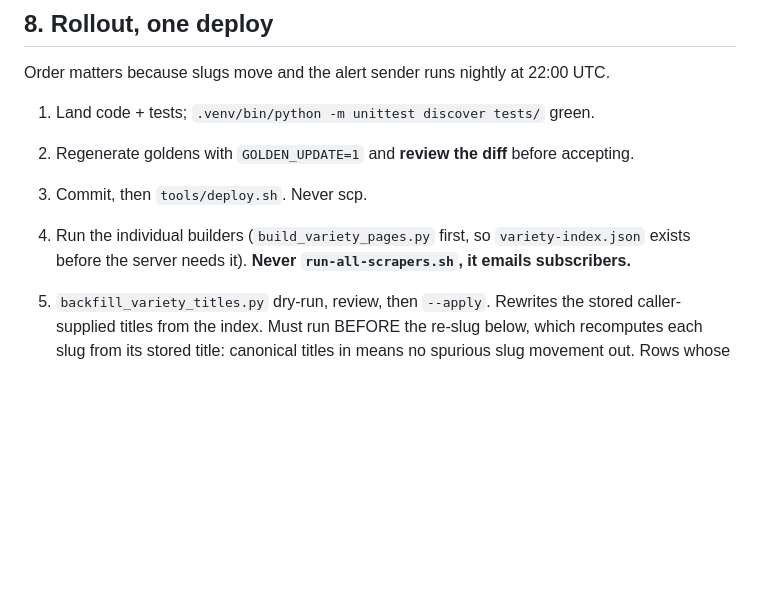
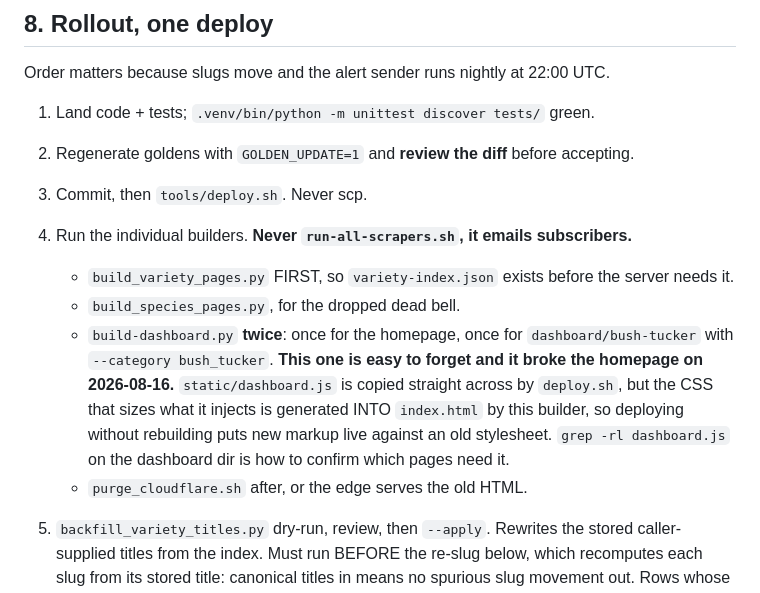
Before and after one commit to bjnoel/dale, a Markdown page: docs/variety-alerts-consent-and-curation.md, the part around the change. Drawn GitHub-style; blank space fills up the shorter version.

```diff
--- a/docs/variety-alerts-consent-and-curation.md
+++ b/docs/variety-alerts-consent-and-curation.md
@@ -258,8 +258,19 @@ Order matters because slugs move and the alert sender runs nightly at 22:00 UTC.
 1. Land code + tests; `.venv/bin/python -m unittest discover tests/` green.
 2. Regenerate goldens with `GOLDEN_UPDATE=1` and **review the diff** before accepting.
 3. Commit, then `tools/deploy.sh`. Never scp.
-4. Run the individual builders (`build_variety_pages.py` first, so `variety-index.json`
-   exists before the server needs it). **Never `run-all-scrapers.sh`, it emails subscribers.**
+4. Run the individual builders. **Never `run-all-scrapers.sh`, it emails subscribers.**
+
+   - `build_variety_pages.py` FIRST, so `variety-index.json` exists before the server
+     needs it.
+   - `build_species_pages.py`, for the dropped dead bell.
+   - `build-dashboard.py` **twice**: once for the homepage, once for
+     `dashboard/bush-tucker` with `--category bush_tucker`. **This one is easy to forget
+     and it broke the homepage on 2026-08-16.** `static/dashboard.js` is copied straight
+     across by `deploy.sh`, but the CSS that sizes what it injects is generated INTO
+     `index.html` by this builder, so deploying without rebuilding puts new markup live
+     against an old stylesheet. `grep -rl dashboard.js` on the dashboard dir is how to
+     confirm which pages need it.
+   - `purge_cloudflare.sh` after, or the edge serves the old HTML.
 5. `backfill_variety_titles.py` dry-run, review, then `--apply`. Rewrites the stored
    caller-supplied titles from the index. Must run BEFORE the re-slug below, which
    recomputes each slug from its stored title: canonical titles in means no spurious
```
Also changed, not shown: tools/scrapers/CLAUDE.md (added, +76 -0 lines).
